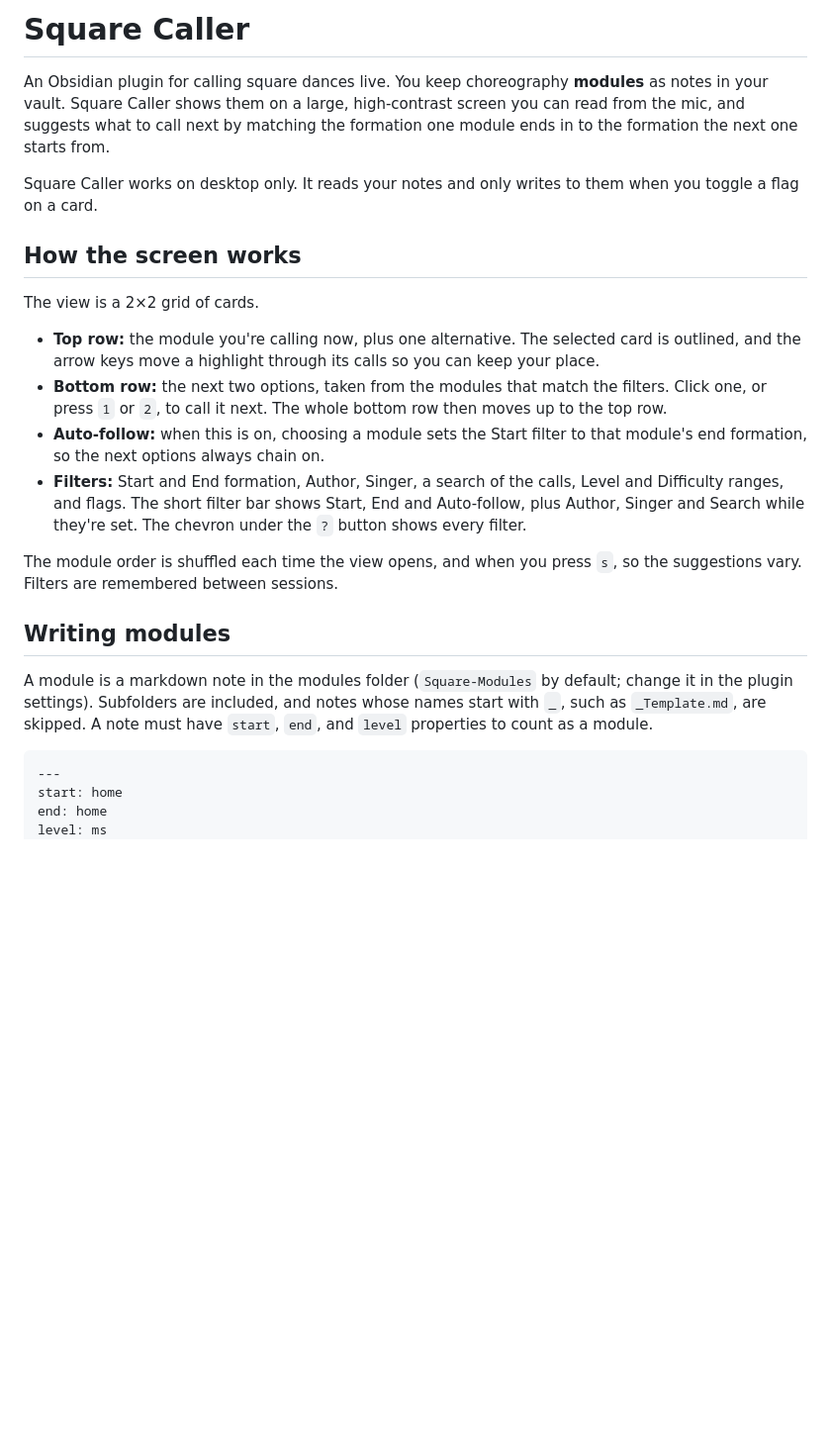
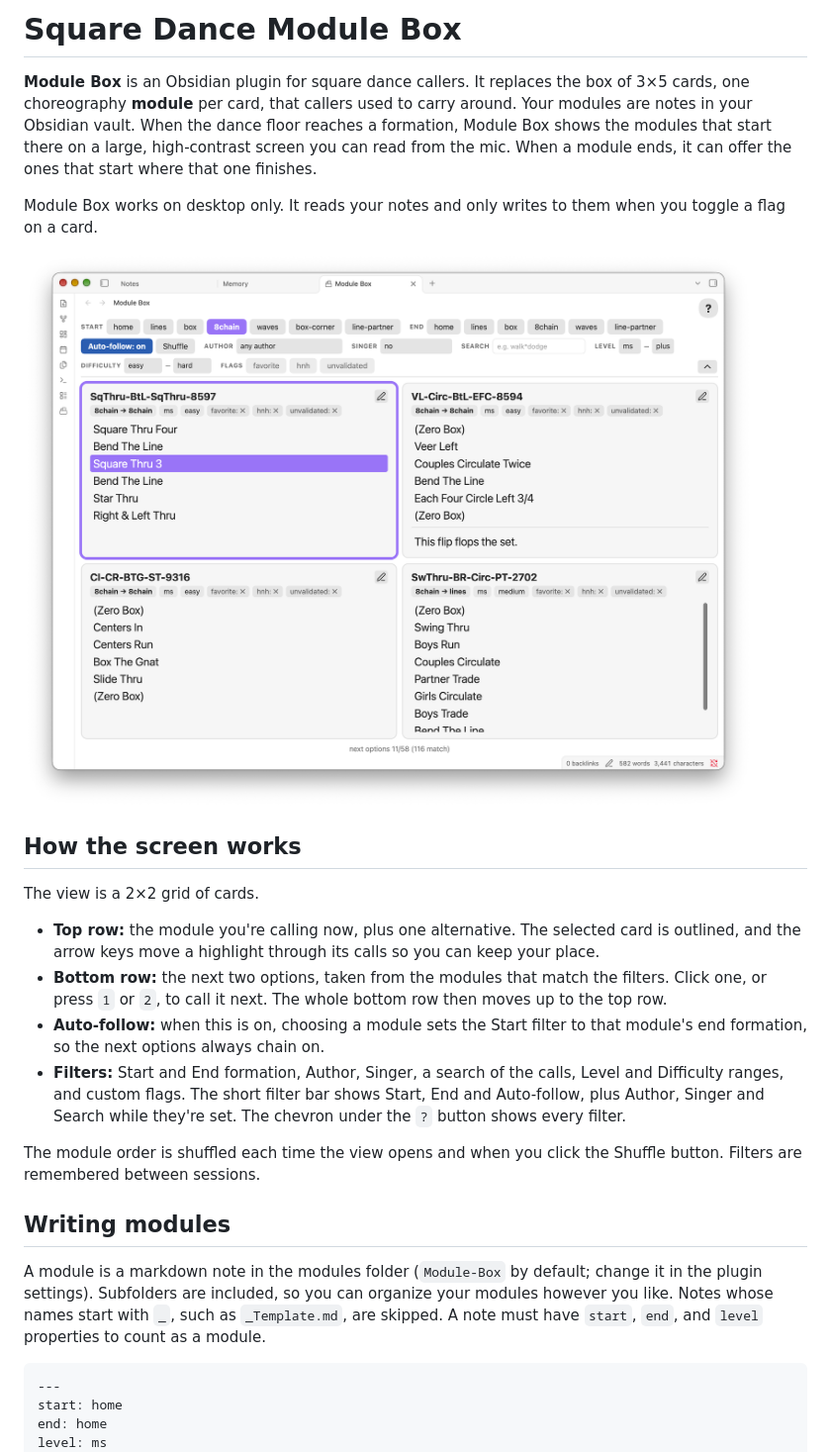
Before and after one commit to kernwig/module-box, a Markdown page: README.md, the part around one of its changes. Shown at 99% size. Rendered like a GitHub page; pictures changed too: assets/module-box-view.png (added); blank space fills up the shorter version.

````diff
--- a/README.md
+++ b/README.md
@@ -1,13 +1,16 @@
-# Square Caller
+# Square Dance Module Box
 
-An Obsidian plugin for calling square dances live. You keep choreography
-**modules** as notes in your vault. Square Caller shows them on a large,
-high-contrast screen you can read from the mic, and suggests what to call next
-by matching the formation one module ends in to the formation the next one
-starts from.
+**Module Box** is an Obsidian plugin for square dance callers. It replaces the
+box of 3×5 cards, one choreography **module** per card, that callers used to
+carry around. Your modules are notes in your Obsidian vault. When the dance
+floor reaches a formation, Module Box shows the modules that start there on a
+large, high-contrast screen you can read from the mic. When a module ends,
+it can offer the ones that start where that one finishes.
 
-Square Caller works on desktop only. It reads your notes and only writes to
+Module Box works on desktop only. It reads your notes and only writes to
 them when you toggle a flag on a card.
+
+![Module Box view: filter bar above a 2×2 grid of module cards](assets/module-box-view.png)
 
 ## How the screen works
 
@@ -22,19 +25,19 @@ The view is a 2×2 grid of cards.
 - **Auto-follow:** when this is on, choosing a module sets the Start filter to
   that module's end formation, so the next options always chain on.
 - **Filters:** Start and End formation, Author, Singer, a search of the calls,
-  Level and Difficulty ranges, and flags. The short filter bar shows Start,
+  Level and Difficulty ranges, and custom flags. The short filter bar shows Start,
   End and Auto-follow, plus Author, Singer and Search while they're set. The
   chevron under the `?` button shows every filter.
 
-The module order is shuffled each time the view opens, and when you press `s`,
-so the suggestions vary. Filters are remembered between sessions.
+The module order is shuffled each time the view opens and when you click the Shuffle
+button. Filters are remembered between sessions.
 
 ## Writing modules
 
-A module is a markdown note in the modules folder (`Square-Modules` by default;
-change it in the plugin settings). Subfolders are included, and notes whose
-names start with `_`, such as `_Template.md`, are skipped. A note must have
-`start`, `end`, and `level` properties to count as a module.
+A module is a markdown note in the modules folder (`Module-Box` by default;
+change it in the plugin settings). Subfolders are included, so you can organize
+your modules however you like. Notes whose names start with `_`, such as `_Template.md`,
+are skipped. A note must have `start`, `end`, and `level` properties to count as a module.
 
 ```markdown
 ---
````
Also changed, not shown: other parts of README.md (+5 -5 lines), AGENTS.md (+12 -3 lines), 11 other files.
